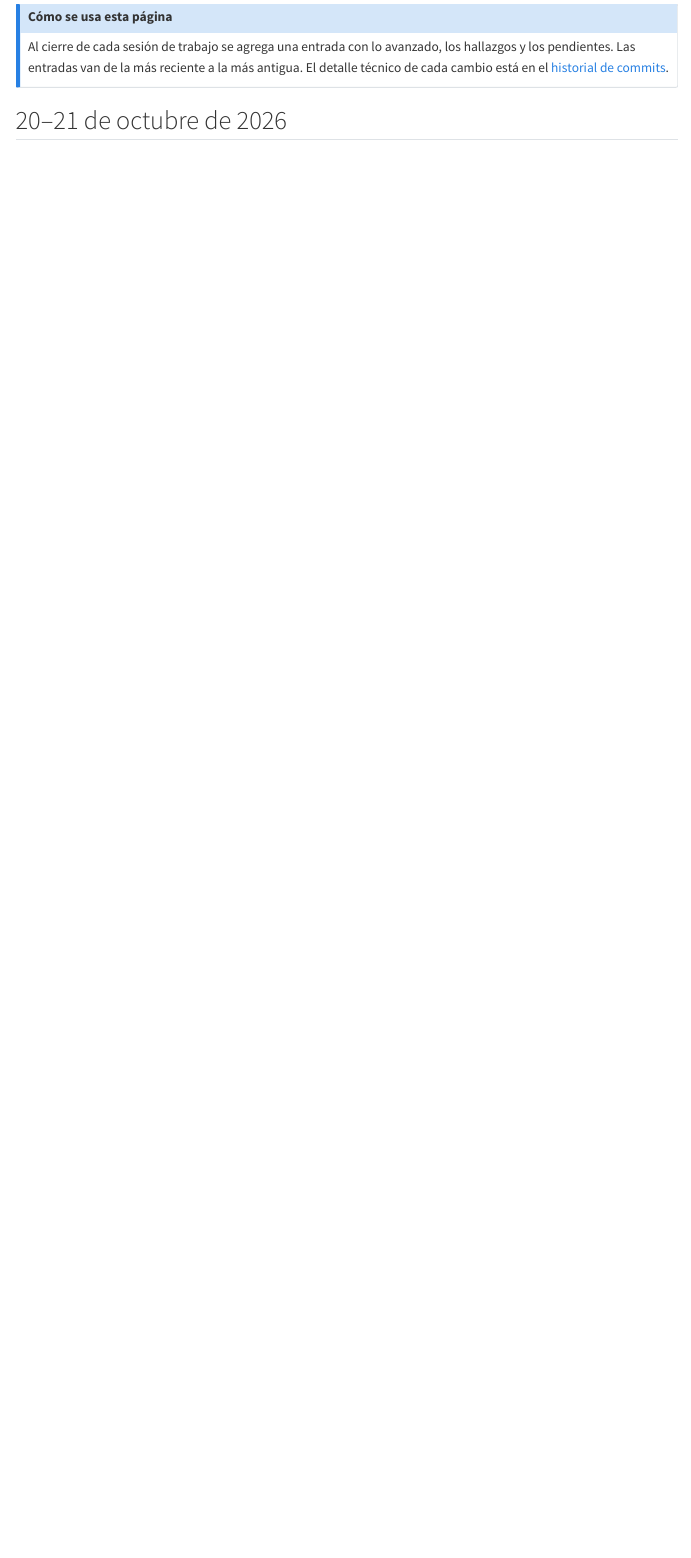
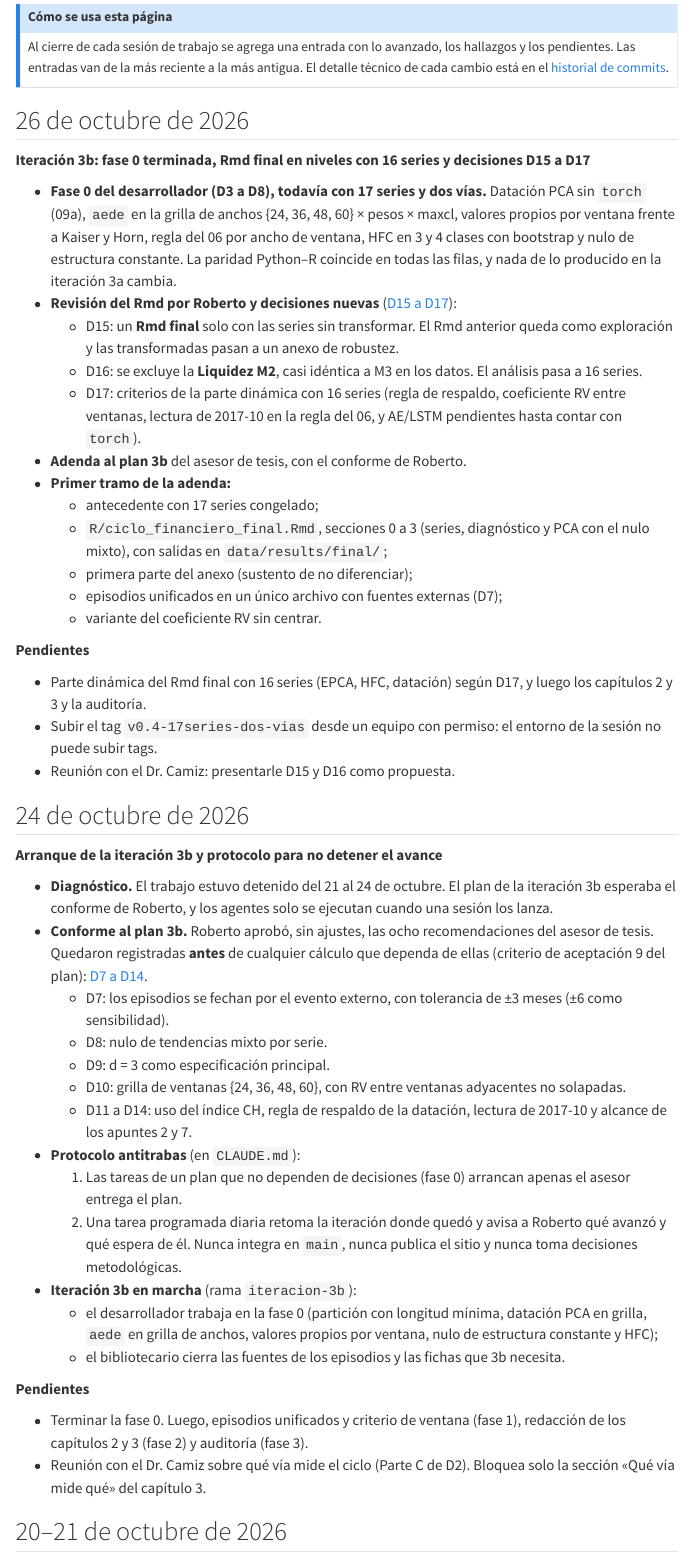
Before and after one commit to RobertoSam/Tesis-modelamiento-matematico, a Quarto document (linea_temporal.qmd): the page in a window 1100 px wide, from 120 px down. Rendered offline with R 4.5, knitr and Pandoc in place of Quarto, with nearby package versions; menus at the side of the page are left out.

Commit message:
Decisión D17 (criterios dinámicos con 16 series) y línea temporal del 26 de octubre
Co-Authored-By: Claude Opus 5.5 <noreply@anthropic.com>
Claude-Session: https://claude.ai/code/session_01Bc4pQGMgoFtXsBRXeqpjgG

```diff
--- a/CLAUDE.md
+++ b/CLAUDE.md
@@ -21,7 +21,8 @@ Asesor: Dr. Sergio Camiz. El asesor revisa este repositorio y el sitio publicado
    (`aede` y HFC también en Python) y D7–D14 (decisiones de la iteración 3b: fechado de episodios,
    nulo mixto, d = 3, grilla de ventanas, uso del CH, regla de respaldo, lectura de 2017-10 y
    alcance de los apuntes 2 y 7), D15 (Rmd final solo en niveles; el Rmd actual queda como
-   exploración y las transformadas pasan a un anexo de robustez) y D16 (se excluye M2: 16 series).
+   exploración y las transformadas pasan a un anexo de robustez), D16 (se excluye M2: 16 series) y D17
+   (criterios de la parte dinámica con 16 series: regla K, RV, D13 en el 06, AE/LSTM pendientes).
    Si algo contradice una decisión, se avisa; no se corrige en
    silencio.
 5. **Epistemología:** posición del asesor «datos primero» (Benzécri, *laisser parler les
--- a/decisiones.qmd
+++ b/decisiones.qmd
@@ -20,6 +20,35 @@ Roberto aprobó, sin ajustes, las recomendaciones del plan de la iteración 3b
 cualquier resultado que dependa de ellas (criterio de aceptación 9 del plan). Estado anterior
 recuperable en el commit `57104ff` de `main`.
 :::
+
+## D17 · 26 de octubre de 2026 · Criterios de la parte dinámica con 16 series
+
+**Contexto.** La adenda al plan de la iteración 3b (`asesoria/2026-10-26_adenda-plan-iteracion-3b.md`)
+dejó cuatro criterios por fijar antes de rehacer la parte dinámica con 16 series (D15, D16).
+Todavía no existe ningún resultado de esa parte con 16 series. Roberto aprobó las cuatro
+recomendaciones del asesor sin ajustes.
+
+**Decisión.**
+
+1. **Regla K (D12):** maxcl = 10 como especificación principal, que es la anterior a la iteración 3b.
+   Con maxcl = 15 y maxcl = 20 se informa como sensibilidad, y se marcan como artefacto las
+   soluciones en que todos los tramos tienen la longitud mínima de 12 meses.
+2. **RV entre ventanas (D10):** el criterio principal es el RV de las cargas 16 × 3 sin centrar las
+   columnas; el RV de la matriz de correlación completa se informa como sensibilidad. El p5 del
+   nulo de estructura constante se toma por posición, y el criterio de OE4 compara la proporción
+   de pares bajo el p5 con su propia distribución nula.
+3. **D13 y la regla del 06:** la regla del 06, que no tiene pesos, cuenta como evidencia de pesos
+   uniformes. La condición con pesos gaussianos solo puede cumplirla `aede` con pesos gaussianos.
+4. **AE y LSTM:** con 16 series quedan en `\pendiente` hasta la iteración 4, cuando haya `torch`.
+   Sus resultados con 17 series se conservan como antecedente.
+
+Roberto ratificó además que el análisis se queda con 16 series: no se hace la comparación de 16
+frente a 17 ni se incluye M2 como variable suplementaria.
+
+**Alternativas descartadas.** Las de la sección 4 de la adenda.
+
+**Rastro.** Registrada antes de cualquier resultado dinámico con 16 series; HEAD previo `2d6be97`
+de la rama `iteracion-3b`.
 
 ## D16 · 26 de octubre de 2026 · Se excluye la Liquidez M2 (16 series)
 
--- a/linea_temporal.qmd
+++ b/linea_temporal.qmd
@@ -12,6 +12,75 @@ Al cierre de cada sesión de trabajo se agrega una entrada con lo avanzado, los
 los pendientes. Las entradas van de la más reciente a la más antigua. El detalle técnico de
 cada cambio está en el [historial de commits](https://github.com/RobertoSam/Tesis-modelamiento-matematico/commits/main).
 :::
+
+## 26 de octubre de 2026
+
+**Iteración 3b: fase 0 terminada, Rmd final en niveles con 16 series y decisiones D15 a D17**
+
+- **Fase 0 del desarrollador (D3 a D8), todavía con 17 series y dos vías.** Datación PCA sin
+  `torch` (09a), `aede` en la grilla de anchos {24, 36, 48, 60} × pesos × maxcl, valores propios
+  por ventana frente a Kaiser y Horn, regla del 06 por ancho de ventana, HFC en 3 y 4 clases con
+  bootstrap y nulo de estructura constante. La paridad Python–R coincide en todas las filas, y
+  nada de lo producido en la iteración 3a cambia.
+- **Revisión del Rmd por Roberto y decisiones nuevas** ([D15 a D17](decisiones.qmd)):
+  - D15: un **Rmd final** solo con las series sin transformar. El Rmd anterior queda como
+    exploración y las transformadas pasan a un anexo de robustez.
+  - D16: se excluye la **Liquidez M2**, casi idéntica a M3 en los datos. El análisis pasa a
+    16 series.
+  - D17: criterios de la parte dinámica con 16 series (regla de respaldo, coeficiente RV entre
+    ventanas, lectura de 2017-10 en la regla del 06, y AE/LSTM pendientes hasta contar con `torch`).
+- **Adenda al plan 3b** del asesor de tesis, con el conforme de Roberto.
+- **Primer tramo de la adenda:**
+  - antecedente con 17 series congelado;
+  - `R/ciclo_financiero_final.Rmd`, secciones 0 a 3 (series, diagnóstico y PCA con el nulo
+    mixto), con salidas en `data/results/final/`;
+  - primera parte del anexo (sustento de no diferenciar);
+  - episodios unificados en un único archivo con fuentes externas (D7);
+  - variante del coeficiente RV sin centrar.
+
+**Pendientes**
+
+- Parte dinámica del Rmd final con 16 series (EPCA, HFC, datación) según D17, y luego los
+  capítulos 2 y 3 y la auditoría.
+- Subir el tag `v0.4-17series-dos-vias` desde un equipo con permiso: el entorno de la sesión no
+  puede subir tags.
+- Reunión con el Dr. Camiz: presentarle D15 y D16 como propuesta.
+
+## 24 de octubre de 2026
+
+**Arranque de la iteración 3b y protocolo para no detener el avance**
+
+- **Diagnóstico.** El trabajo estuvo detenido del 21 al 24 de octubre. El plan de la iteración
+  3b esperaba el conforme de Roberto, y los agentes solo se ejecutan cuando una sesión los
+  lanza.
+- **Conforme al plan 3b.** Roberto aprobó, sin ajustes, las ocho recomendaciones del asesor de
+  tesis. Quedaron registradas **antes** de cualquier cálculo que dependa de ellas (criterio de
+  aceptación 9 del plan): [D7 a D14](decisiones.qmd).
+  - D7: los episodios se fechan por el evento externo, con tolerancia de ±3 meses (±6 como
+    sensibilidad).
+  - D8: nulo de tendencias mixto por serie.
+  - D9: d = 3 como especificación principal.
+  - D10: grilla de ventanas {24, 36, 48, 60}, con RV entre ventanas adyacentes no solapadas.
+  - D11 a D14: uso del índice CH, regla de respaldo de la datación, lectura de 2017-10 y
+    alcance de los apuntes 2 y 7.
+- **Protocolo antitrabas** (en `CLAUDE.md`):
+  1. Las tareas de un plan que no dependen de decisiones (fase 0) arrancan apenas el asesor
+     entrega el plan.
+  2. Una tarea programada diaria retoma la iteración donde quedó y avisa a Roberto qué avanzó
+     y qué espera de él. Nunca integra en `main`, nunca publica el sitio y nunca toma
+     decisiones metodológicas.
+- **Iteración 3b en marcha** (rama `iteracion-3b`):
+  - el desarrollador trabaja en la fase 0 (partición con longitud mínima, datación PCA en
+    grilla, `aede` en grilla de anchos, valores propios por ventana, nulo de estructura
+    constante y HFC);
+  - el bibliotecario cierra las fuentes de los episodios y las fichas que 3b necesita.
+
+**Pendientes**
+
+- Terminar la fase 0. Luego, episodios unificados y criterio de ventana (fase 1), redacción de
+  los capítulos 2 y 3 (fase 2) y auditoría (fase 3).
+- Reunión con el Dr. Camiz sobre qué vía mide el ciclo (Parte C de D2). Bloquea solo la sección
+  «Qué vía mide qué» del capítulo 3.
 
 ## 20–21 de octubre de 2026
 
```
